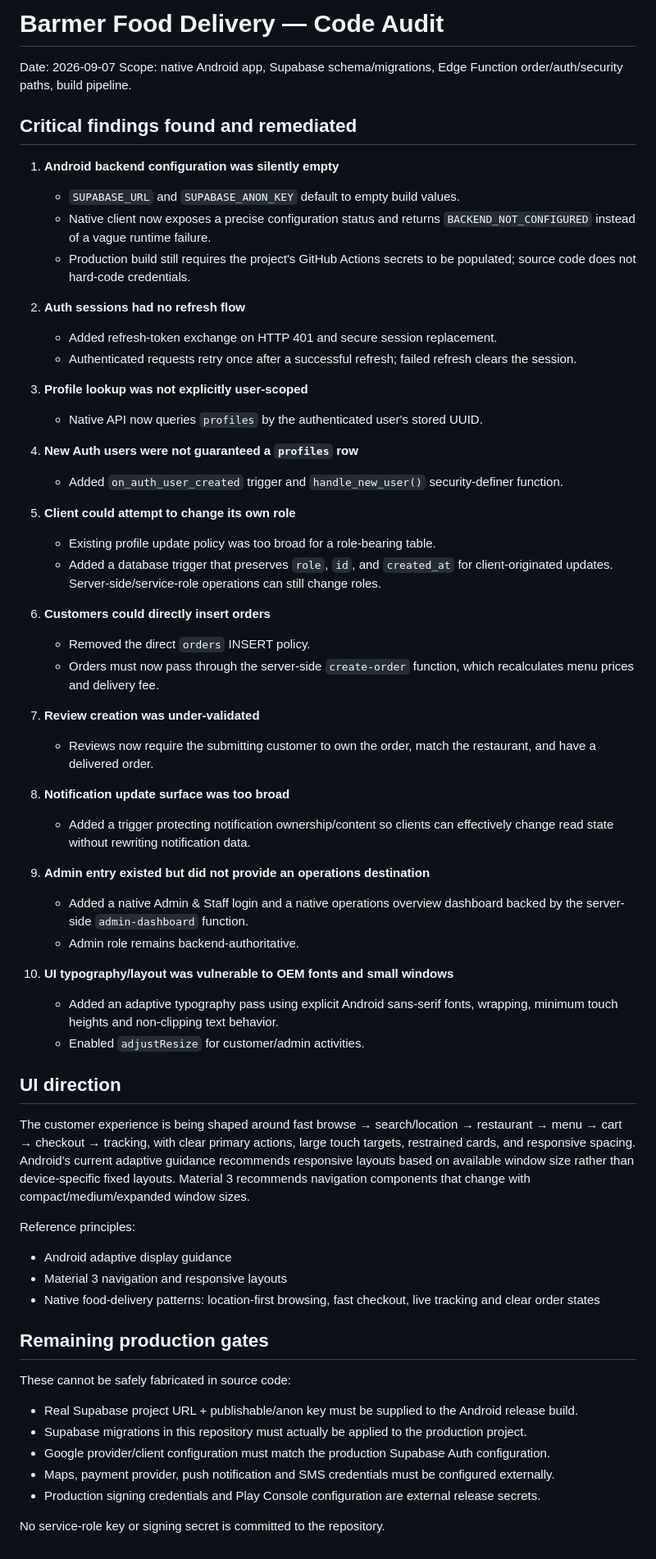
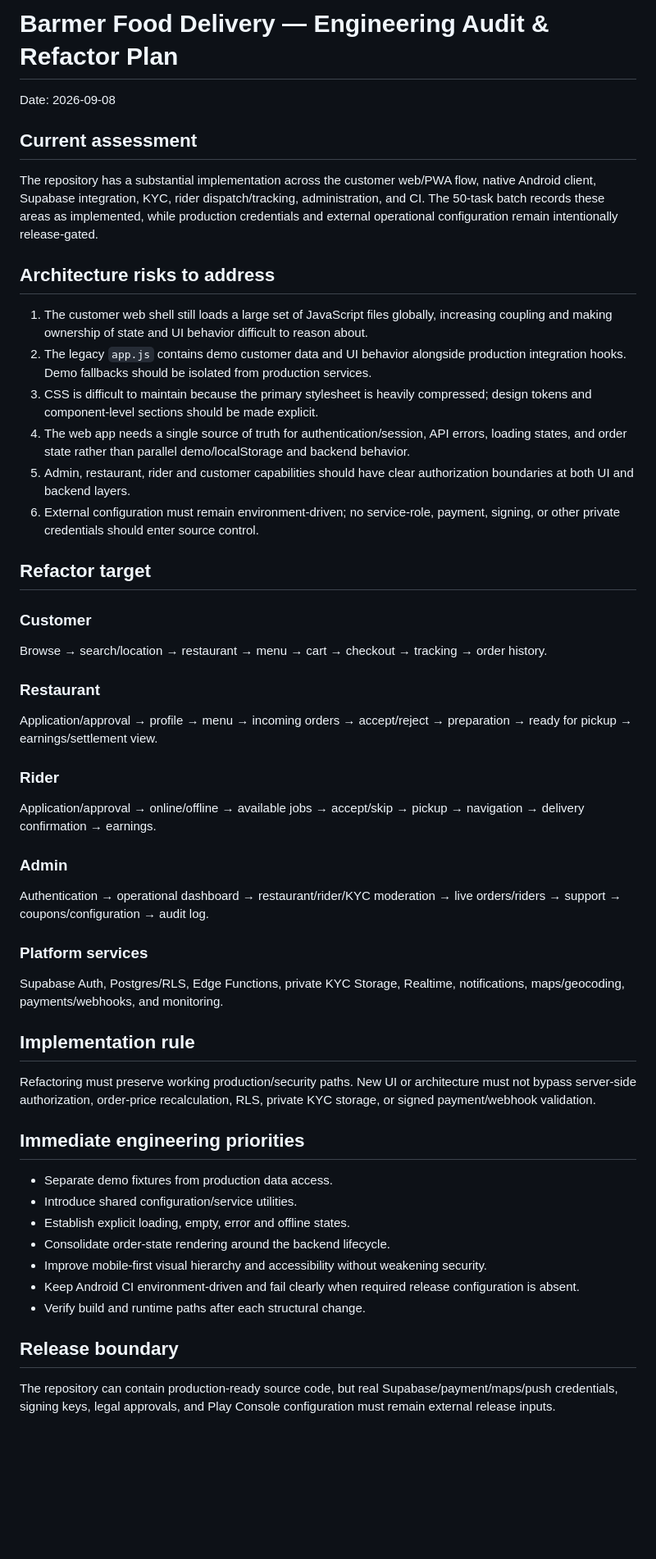
Before and after one commit to malaramofficial/Barmer-food-delivery-, a Markdown page: AUDIT_REPORT_2026-09-07.md, the part around the change. Shown at 82% size. Rendered like a GitHub page; blank space fills up the shorter version.

Commit message:
docs: expand engineering audit and refactor plan

```diff
--- a/AUDIT_REPORT_2026-09-07.md
+++ b/AUDIT_REPORT_2026-09-07.md
@@ -1,64 +1,51 @@
-# Barmer Food Delivery — Code Audit
+# Barmer Food Delivery — Engineering Audit & Refactor Plan
 
-Date: 2026-09-07
-Scope: native Android app, Supabase schema/migrations, Edge Function order/auth/security paths, build pipeline.
+Date: 2026-09-08
 
-## Critical findings found and remediated
+## Current assessment
 
-1. **Android backend configuration was silently empty**
-   - `SUPABASE_URL` and `SUPABASE_ANON_KEY` default to empty build values.
-   - Native client now exposes a precise configuration status and returns `BACKEND_NOT_CONFIGURED` instead of a vague runtime failure.
-   - Production build still requires the project's GitHub Actions secrets to be populated; source code does not hard-code credentials.
+The repository has a substantial implementation across the customer web/PWA flow, native Android client, Supabase integration, KYC, rider dispatch/tracking, administration, and CI. The 50-task batch records these areas as implemented, while production credentials and external operational configuration remain intentionally release-gated.
 
-2. **Auth sessions had no refresh flow**
-   - Added refresh-token exchange on HTTP 401 and secure session replacement.
-   - Authenticated requests retry once after a successful refresh; failed refresh clears the session.
+## Architecture risks to address
 
-3. **Profile lookup was not explicitly user-scoped**
-   - Native API now queries `profiles` by the authenticated user's stored UUID.
+1. The customer web shell still loads a large set of JavaScript files globally, increasing coupling and making ownership of state and UI behavior difficult to reason about.
+2. The legacy `app.js` contains demo customer data and UI behavior alongside production integration hooks. Demo fallbacks should be isolated from production services.
+3. CSS is difficult to maintain because the primary stylesheet is heavily compressed; design tokens and component-level sections should be made explicit.
+4. The web app needs a single source of truth for authentication/session, API errors, loading states, and order state rather than parallel demo/localStorage and backend behavior.
+5. Admin, restaurant, rider and customer capabilities should have clear authorization boundaries at both UI and backend layers.
+6. External configuration must remain environment-driven; no service-role, payment, signing, or other private credentials should enter source control.
 
-4. **New Auth users were not guaranteed a `profiles` row**
-   - Added `on_auth_user_created` trigger and `handle_new_user()` security-definer function.
+## Refactor target
 
-5. **Client could attempt to change its own role**
-   - Existing profile update policy was too broad for a role-bearing table.
-   - Added a database trigger that preserves `role`, `id`, and `created_at` for client-originated updates. Server-side/service-role operations can still change roles.
+### Customer
+Browse → search/location → restaurant → menu → cart → checkout → tracking → order history.
 
-6. **Customers could directly insert orders**
-   - Removed the direct `orders` INSERT policy.
-   - Orders must now pass through the server-side `create-order` function, which recalculates menu prices and delivery fee.
+### Restaurant
+Application/approval → profile → menu → incoming orders → accept/reject → preparation → ready for pickup → earnings/settlement view.
 
-7. **Review creation was under-validated**
-   - Reviews now require the submitting customer to own the order, match the restaurant, and have a delivered order.
+### Rider
+Application/approval → online/offline → available jobs → accept/skip → pickup → navigation → delivery confirmation → earnings.
 
-8. **Notification update surface was too broad**
-   - Added a trigger protecting notification ownership/content so clients can effectively change read state without rewriting notification data.
+### Admin
+Authentication → operational dashboard → restaurant/rider/KYC moderation → live orders/riders → support → coupons/configuration → audit log.
 
-9. **Admin entry existed but did not provide an operations destination**
-   - Added a native Admin & Staff login and a native operations overview dashboard backed by the server-side `admin-dashboard` function.
-   - Admin role remains backend-authoritative.
+### Platform services
+Supabase Auth, Postgres/RLS, Edge Functions, private KYC Storage, Realtime, notifications, maps/geocoding, payments/webhooks, and monitoring.
 
-10. **UI typography/layout was vulnerable to OEM fonts and small windows**
-    - Added an adaptive typography pass using explicit Android sans-serif fonts, wrapping, minimum touch heights and non-clipping text behavior.
-    - Enabled `adjustResize` for customer/admin activities.
+## Implementation rule
 
-## UI direction
+Refactoring must preserve working production/security paths. New UI or architecture must not bypass server-side authorization, order-price recalculation, RLS, private KYC storage, or signed payment/webhook validation.
 
-The customer experience is being shaped around fast browse → search/location → restaurant → menu → cart → checkout → tracking, with clear primary actions, large touch targets, restrained cards, and responsive spacing. Android's current adaptive guidance recommends responsive layouts based on available window size rather than device-specific fixed layouts. Material 3 recommends navigation components that change with compact/medium/expanded window sizes.
+## Immediate engineering priorities
 
-Reference principles:
-- Android adaptive display guidance
-- Material 3 navigation and responsive layouts
-- Native food-delivery patterns: location-first browsing, fast checkout, live tracking and clear order states
+- Separate demo fixtures from production data access.
+- Introduce shared configuration/service utilities.
+- Establish explicit loading, empty, error and offline states.
+- Consolidate order-state rendering around the backend lifecycle.
+- Improve mobile-first visual hierarchy and accessibility without weakening security.
+- Keep Android CI environment-driven and fail clearly when required release configuration is absent.
+- Verify build and runtime paths after each structural change.
 
-## Remaining production gates
+## Release boundary
 
-These cannot be safely fabricated in source code:
-
-- Real Supabase project URL + publishable/anon key must be supplied to the Android release build.
-- Supabase migrations in this repository must actually be applied to the production project.
-- Google provider/client configuration must match the production Supabase Auth configuration.
-- Maps, payment provider, push notification and SMS credentials must be configured externally.
-- Production signing credentials and Play Console configuration are external release secrets.
-
-No service-role key or signing secret is committed to the repository.
+The repository can contain production-ready source code, but real Supabase/payment/maps/push credentials, signing keys, legal approvals, and Play Console configuration must remain external release inputs.
```
